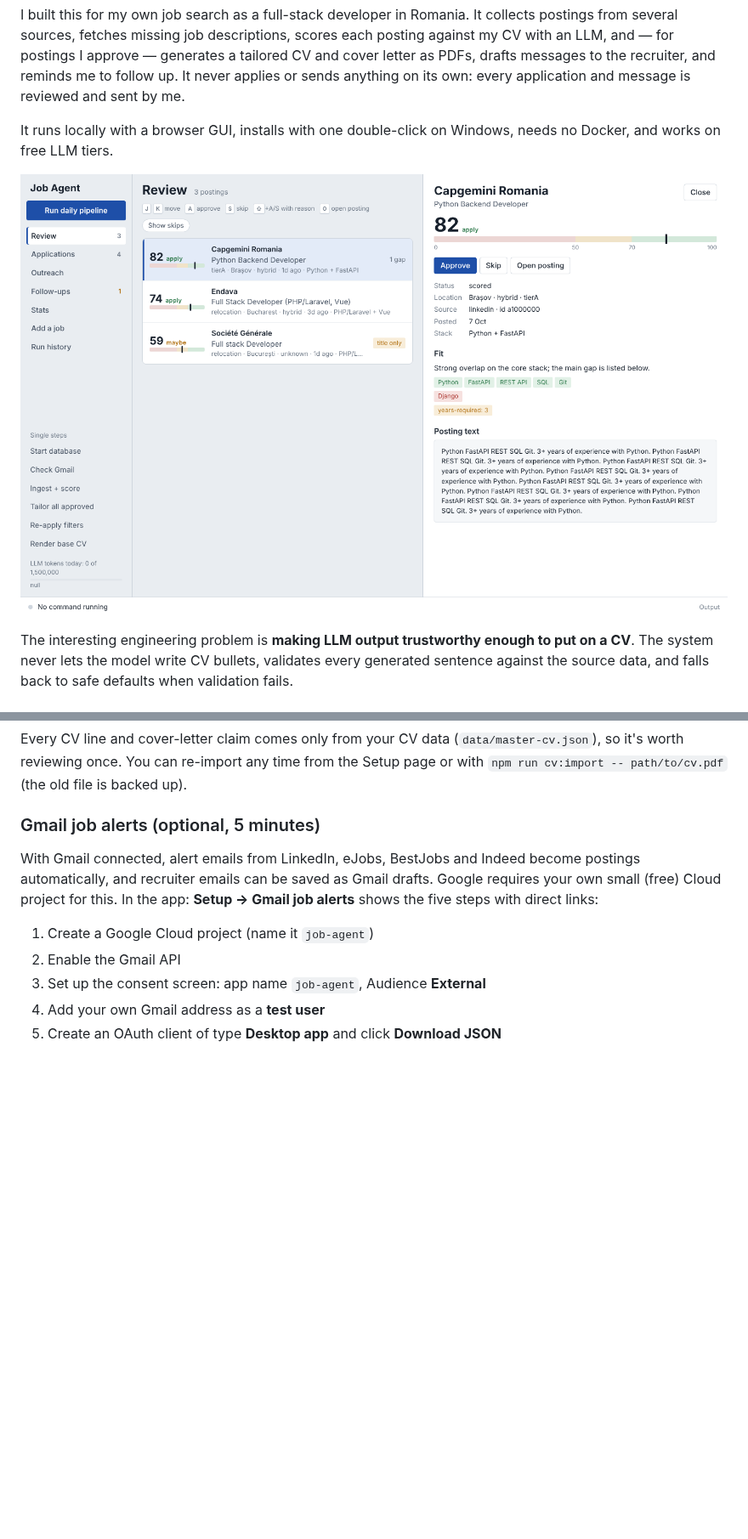
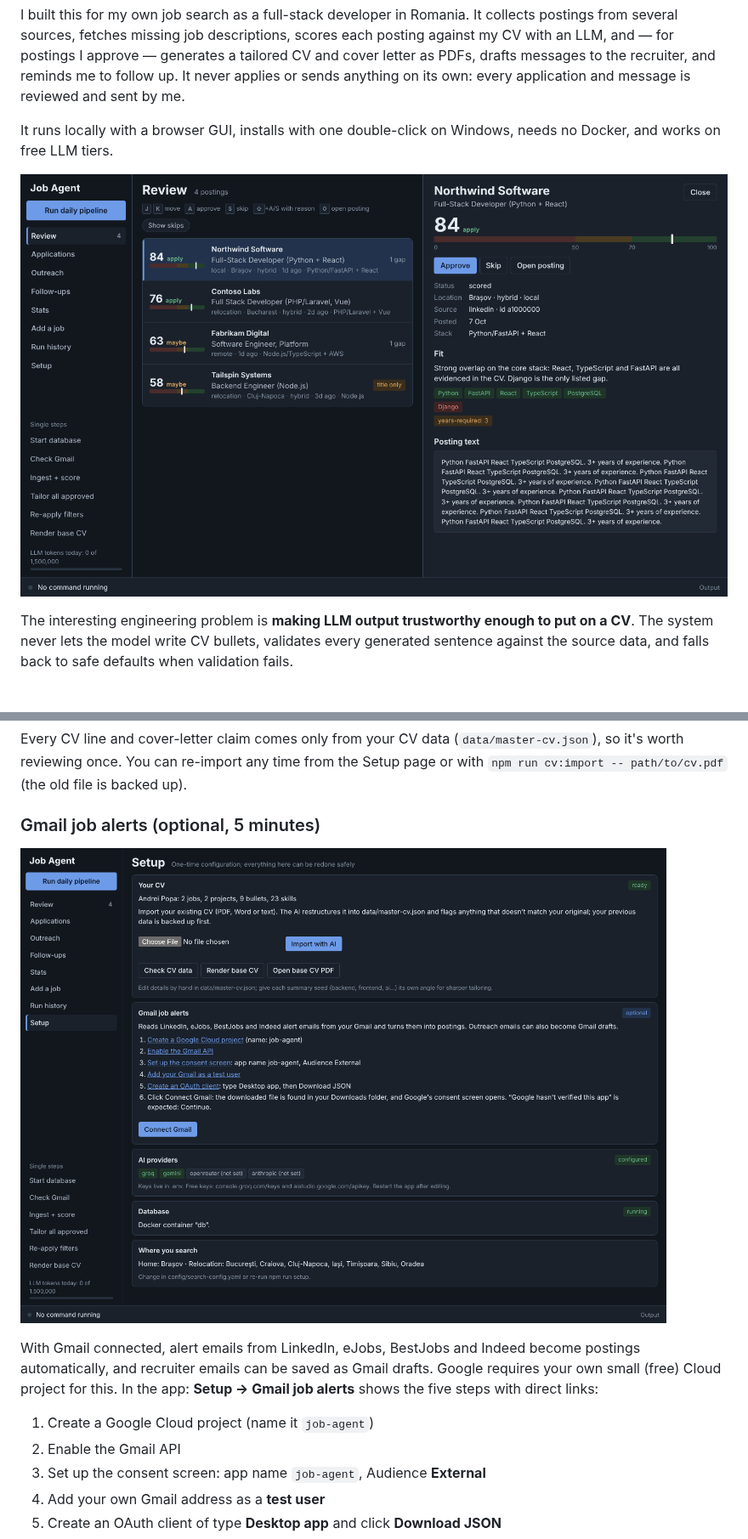
Before and after one commit to istrate-mihai/job-agent, a Markdown page: README.md, 2 parts joined by grey strips. Shown at 85% size. GitHub-like rendering; pictures changed too: docs/screenshot-review.png, docs/screenshot-setup.png; blank space fills up the shorter version.

Commit message:
docs: dark-mode screenshots matching the app, show the Setup page in the README
Co-Authored-By: Claude Opus 5.5 <noreply@anthropic.com>
Claude-Session: https://claude.ai/code/session_016PxMkoD3wHBNC29c4nEn5Q

```diff
--- a/README.md
+++ b/README.md
@@ -188,6 +188,8 @@ You can re-import any time from the Setup page or with `npm run cv:import -- pat
 
 ### Gmail job alerts (optional, 5 minutes)
 
+![Setup page: CV import, Gmail connection, AI keys, database and search cities in one place](docs/screenshot-setup.png)
+
 With Gmail connected, alert emails from LinkedIn, eJobs, BestJobs and Indeed become postings automatically, and
 recruiter emails can be saved as Gmail drafts. Google requires your own small (free) Cloud project for this.
 In the app: **Setup → Gmail job alerts** shows the five steps with direct links:
```
